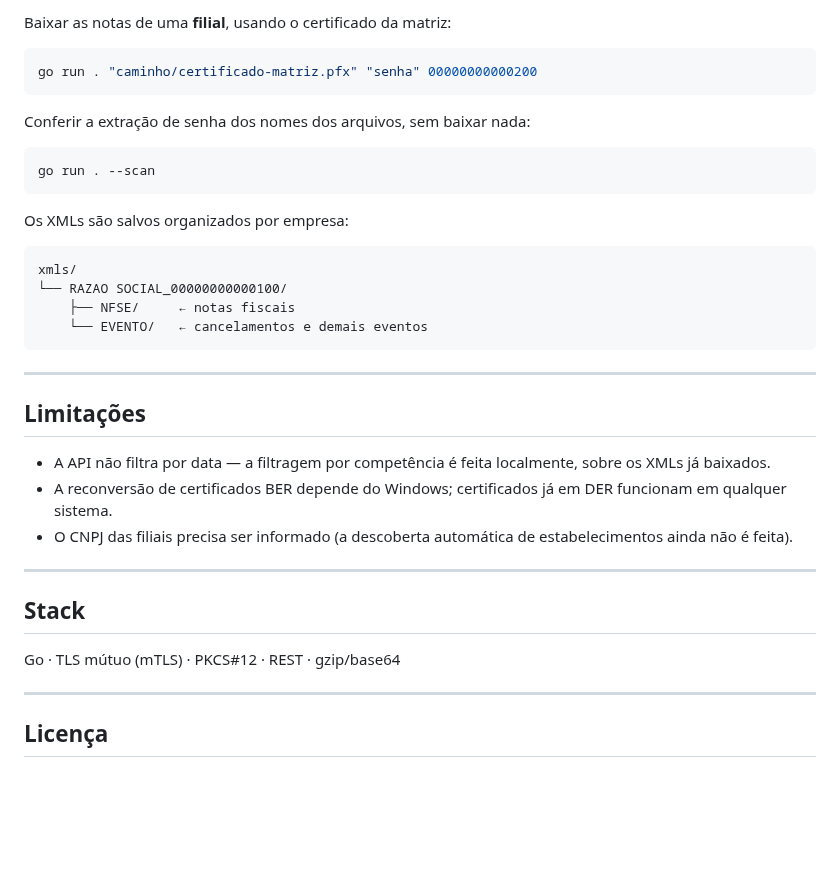
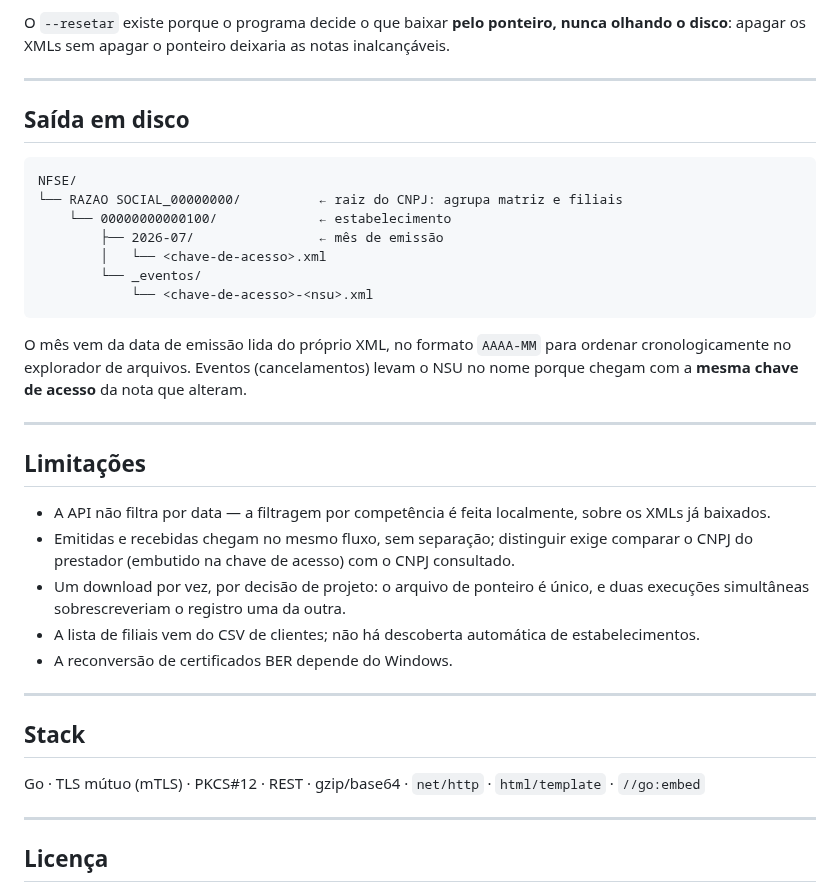
Before and after one commit to wallacefreire/portal-nacional-nfse, a Markdown page: README.md, the part around one of its changes. Rendered like a GitHub page; blank space fills up the shorter version.

````diff
--- a/README.md
+++ b/README.md
@@ -81,39 +108,38 @@ go run . "caminho/certificado.pfx" "senha"
 ```
 
-Baixar as notas de uma **filial**, usando o certificado da matriz:
+O `--resetar` existe porque o programa decide o que baixar **pelo ponteiro, nunca olhando o disco**: apagar os XMLs sem apagar o ponteiro deixaria as notas inalcançáveis.
 
-```bash
-go run . "caminho/certificado-matriz.pfx" "senha" 00000000000200
+---
+
+## Saída em disco
+
+```
+NFSE/
+└── RAZAO SOCIAL_00000000/          ← raiz do CNPJ: agrupa matriz e filiais
+    └── 00000000000100/             ← estabelecimento
+        ├── 2026-07/                ← mês de emissão
+        │   └── <chave-de-acesso>.xml
+        └── _eventos/
+            └── <chave-de-acesso>-<nsu>.xml
 ```
 
-Conferir a extração de senha dos nomes dos arquivos, sem baixar nada:
-
-```bash
-go run . --scan
-```
-
-Os XMLs são salvos organizados por empresa:
-
-```
-xmls/
-└── RAZAO SOCIAL_00000000000100/
-    ├── NFSE/     ← notas fiscais
-    └── EVENTO/   ← cancelamentos e demais eventos
-```
+O mês vem da data de emissão lida do próprio XML, no formato `AAAA-MM` para ordenar cronologicamente no explorador de arquivos. Eventos (cancelamentos) levam o NSU no nome porque chegam com a **mesma chave de acesso** da nota que alteram.
 
 ---
 
 ## Limitações
 
 - A API não filtra por data — a filtragem por competência é feita localmente, sobre os XMLs já baixados.
-- A reconversão de certificados BER depende do Windows; certificados já em DER funcionam em qualquer sistema.
-- O CNPJ das filiais precisa ser informado (a descoberta automática de estabelecimentos ainda não é feita).
+- Emitidas e recebidas chegam no mesmo fluxo, sem separação; distinguir exige comparar o CNPJ do prestador (embutido na chave de acesso) com o CNPJ consultado.
+- Um download por vez, por decisão de projeto: o arquivo de ponteiro é único, e duas execuções simultâneas sobrescreveriam o registro uma da outra.
+- A lista de filiais vem do CSV de clientes; não há descoberta automática de estabelecimentos.
+- A reconversão de certificados BER depende do Windows.
 
 ---
 
 ## Stack
 
-Go · TLS mútuo (mTLS) · PKCS#12 · REST · gzip/base64
+Go · TLS mútuo (mTLS) · PKCS#12 · REST · gzip/base64 · `net/http` · `html/template` · `//go:embed`
 
 ---
 
````
Also changed, not shown: other parts of README.md (+41 -14 lines), CLAUDE.md (+2 -2 lines), docs-tela.png (added), 1 other file.
